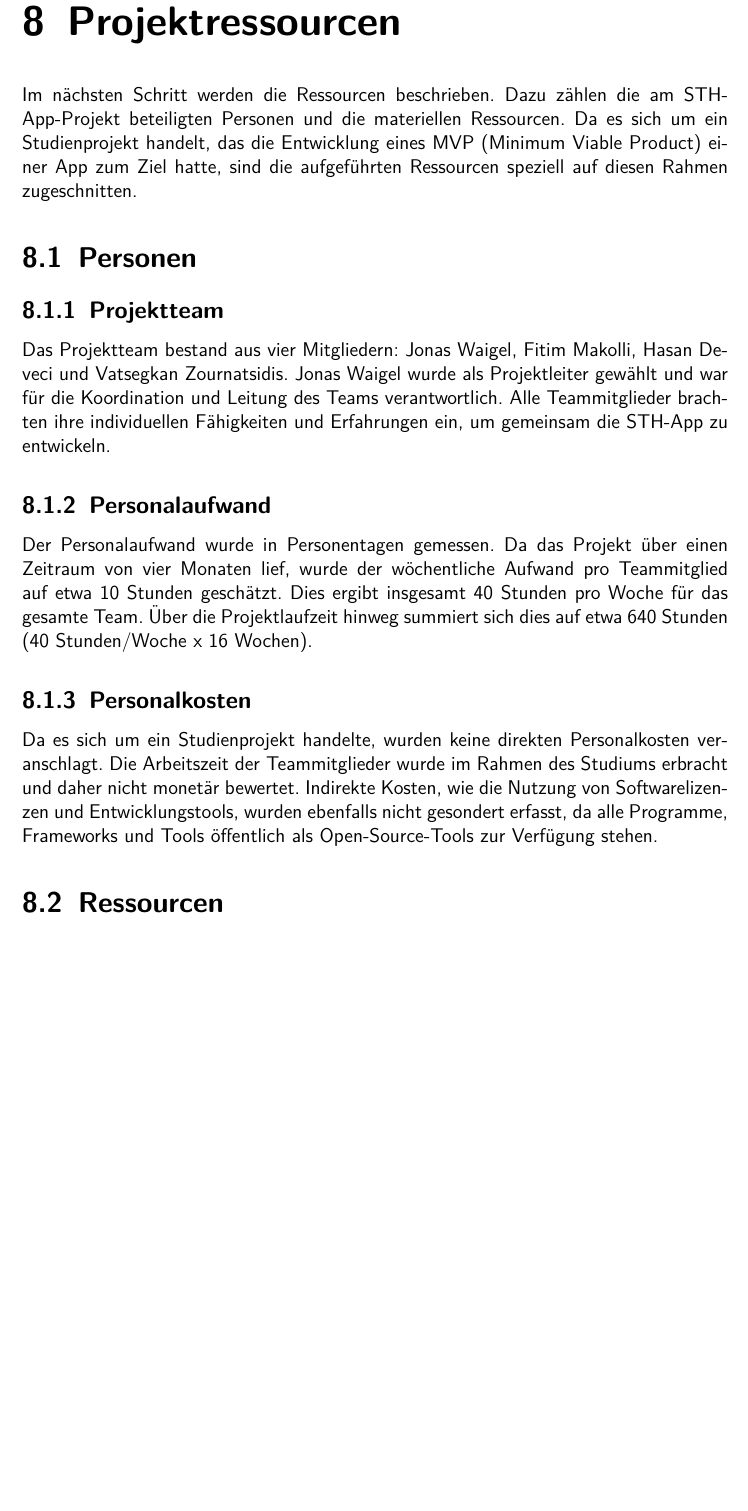
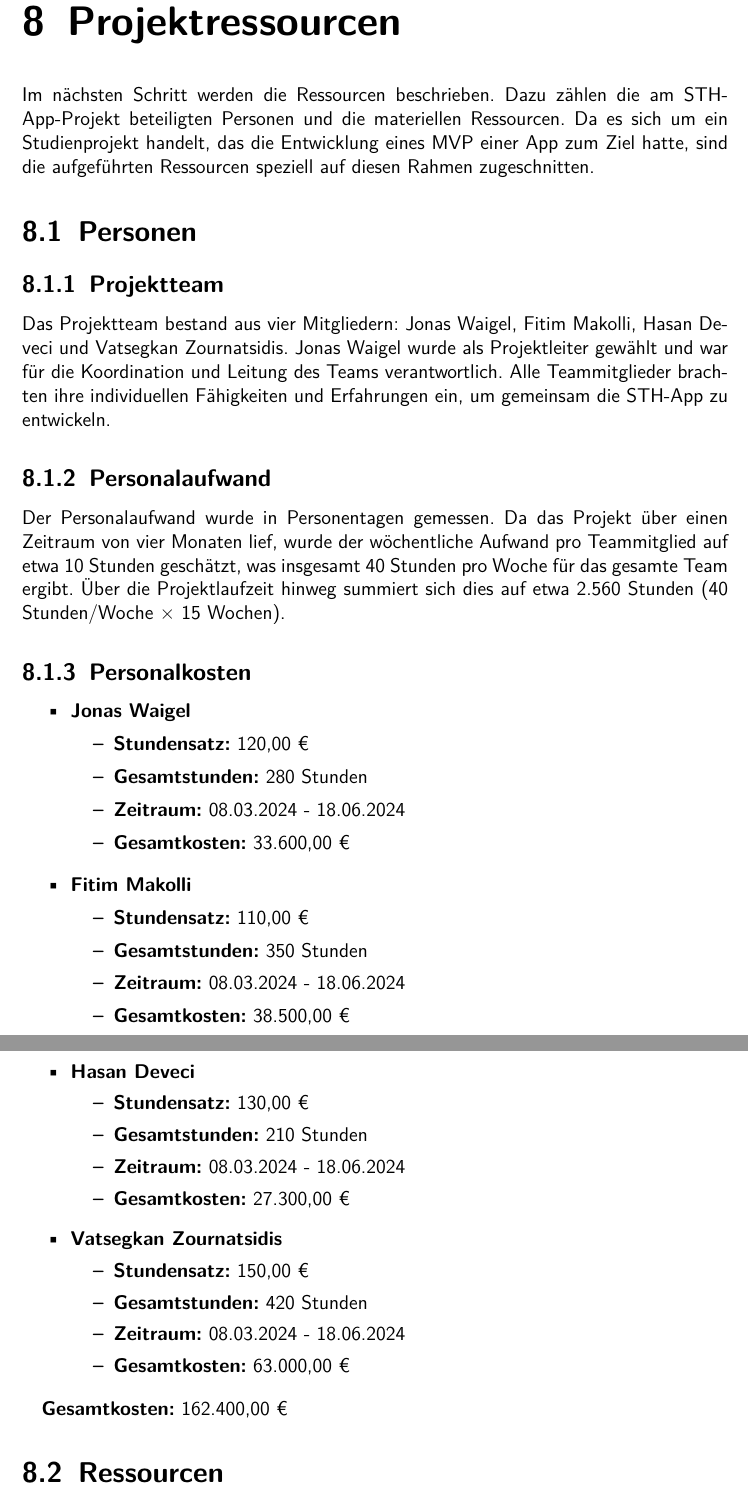
Before and after one commit to anwendungsprojektfom/anwendungsprojekt_fom, a LaTeX book (documentation/document.tex, which reads documentation/08_projekt_ressourcen/ressourcen.tex): part of page 30 of 45 before the commit and two parts of pages 30 and 31 of 46 after it, the two joined at a grey line, cut so that both start at the same text, the shorter picture padded with empty space. Compiled offline with pdfLaTeX.

Commit message:
Ressourcen_Fit

```diff
--- a/documentation/08_projekt_ressourcen/ressourcen.tex
+++ b/documentation/08_projekt_ressourcen/ressourcen.tex
@@ -1,6 +1,6 @@
 \chapter{Projektressourcen}
 Im nächsten Schritt werden die Ressourcen beschrieben. Dazu zählen die am STH-App-Projekt beteiligten Personen und die materiellen Ressourcen.
-Da es sich um ein Studienprojekt handelt, das die Entwicklung eines MVP (Minimum Viable Product) einer App zum Ziel hatte, sind die aufgeführten Ressourcen speziell auf diesen Rahmen zugeschnitten.
+Da es sich um ein Studienprojekt handelt, das die Entwicklung eines MVP einer App zum Ziel hatte, sind die aufgeführten Ressourcen speziell auf diesen Rahmen zugeschnitten.
 
 \section{Personen}
 \subsection{Projektteam}
@@ -9,15 +9,47 @@ Jonas Waigel wurde als Projektleiter gewählt und war für die Koordination und
 Alle Teammitglieder brachten ihre individuellen Fähigkeiten und Erfahrungen ein, um gemeinsam die STH-App zu entwickeln.
 
 \subsection{Personalaufwand}
-Der Personalaufwand wurde in Personentagen gemessen.
-Da das Projekt über einen Zeitraum von vier Monaten lief, wurde der wöchentliche Aufwand pro Teammitglied auf etwa 10 Stunden geschätzt.
-Dies ergibt insgesamt 40 Stunden pro Woche für das gesamte Team.
-Über die Projektlaufzeit hinweg summiert sich dies auf etwa 640 Stunden (40 Stunden/Woche x 16 Wochen).
+Der Personalaufwand wurde in Personentagen gemessen. Da das Projekt über einen Zeitraum von vier Monaten lief, wurde der wöchentliche Aufwand pro Teammitglied auf etwa 10 Stunden geschätzt, was insgesamt 40 Stunden pro Woche für das gesamte Team ergibt.
+Über die Projektlaufzeit hinweg summiert sich dies auf etwa 2.560 Stunden (40 Stunden/Woche × 15 Wochen).
+
 
 \subsection{Personalkosten}
-Da es sich um ein Studienprojekt handelte, wurden keine direkten Personalkosten veranschlagt.
-Die Arbeitszeit der Teammitglieder wurde im Rahmen des Studiums erbracht und daher nicht monetär bewertet.
-Indirekte Kosten, wie die Nutzung von Softwarelizenzen und Entwicklungstools, wurden ebenfalls nicht gesondert erfasst, da alle Programme, Frameworks und Tools öffentlich als Open-Source-Tools zur Verfügung stehen.
+
+\begin{itemize}
+    \item \textbf{Jonas Waigel}
+    \begin{itemize}
+        \item \textbf{Stundensatz:} 120,00 €
+        \item \textbf{Gesamtstunden:} 280 Stunden
+        \item \textbf{Zeitraum:} 08.03.2024 - 18.06.2024
+        \item \textbf{Gesamtkosten:} 33.600,00 €
+    \end{itemize}
+
+    \item \textbf{Fitim Makolli}
+    \begin{itemize}
+        \item \textbf{Stundensatz:} 110,00 €
+        \item \textbf{Gesamtstunden:} 350 Stunden
+        \item \textbf{Zeitraum:} 08.03.2024 - 18.06.2024
+        \item \textbf{Gesamtkosten:} 38.500,00 €
+    \end{itemize}
+
+    \item \textbf{Hasan Deveci}
+    \begin{itemize}
+        \item \textbf{Stundensatz:} 130,00 €
+        \item \textbf{Gesamtstunden:} 210 Stunden
+        \item \textbf{Zeitraum:} 08.03.2024 - 18.06.2024
+        \item \textbf{Gesamtkosten:} 27.300,00 €
+    \end{itemize}
+
+    \item \textbf{Vatsegkan Zournatsidis}
+    \begin{itemize}
+        \item \textbf{Stundensatz:} 150,00 €
+        \item \textbf{Gesamtstunden:} 420 Stunden
+        \item \textbf{Zeitraum:} 08.03.2024 - 18.06.2024
+        \item \textbf{Gesamtkosten:} 63.000,00 €
+    \end{itemize}
+\end{itemize}
+
+\textbf{Gesamtkosten:} 162.400,00 €
 
 \section{Ressourcen}
 \subsection{Ressourcenliste}
```
Also changed, not shown: documentation/acronyms.tex (+2 -2 lines), documentation/08_projekt_ressourcen/ressourcen.tex (11 more changed lines).
